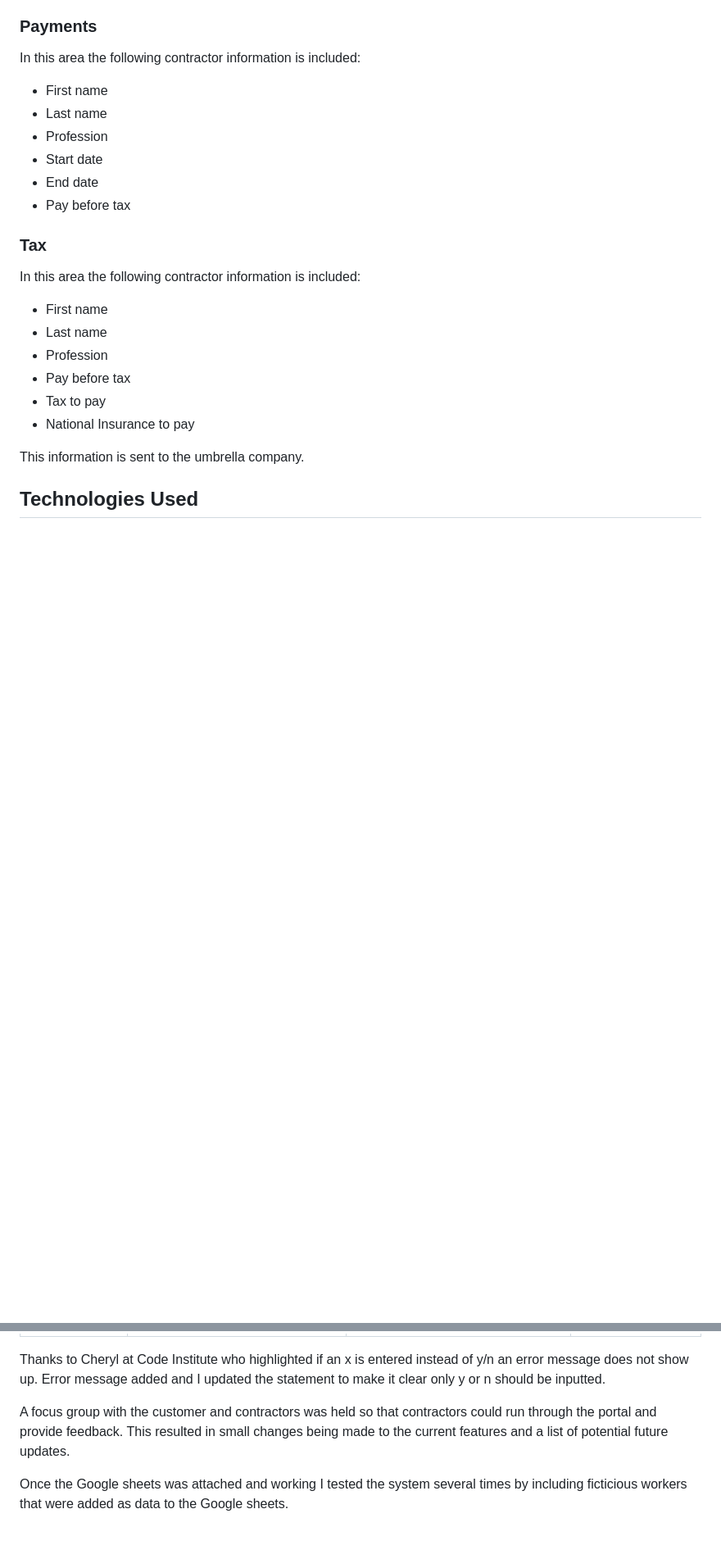
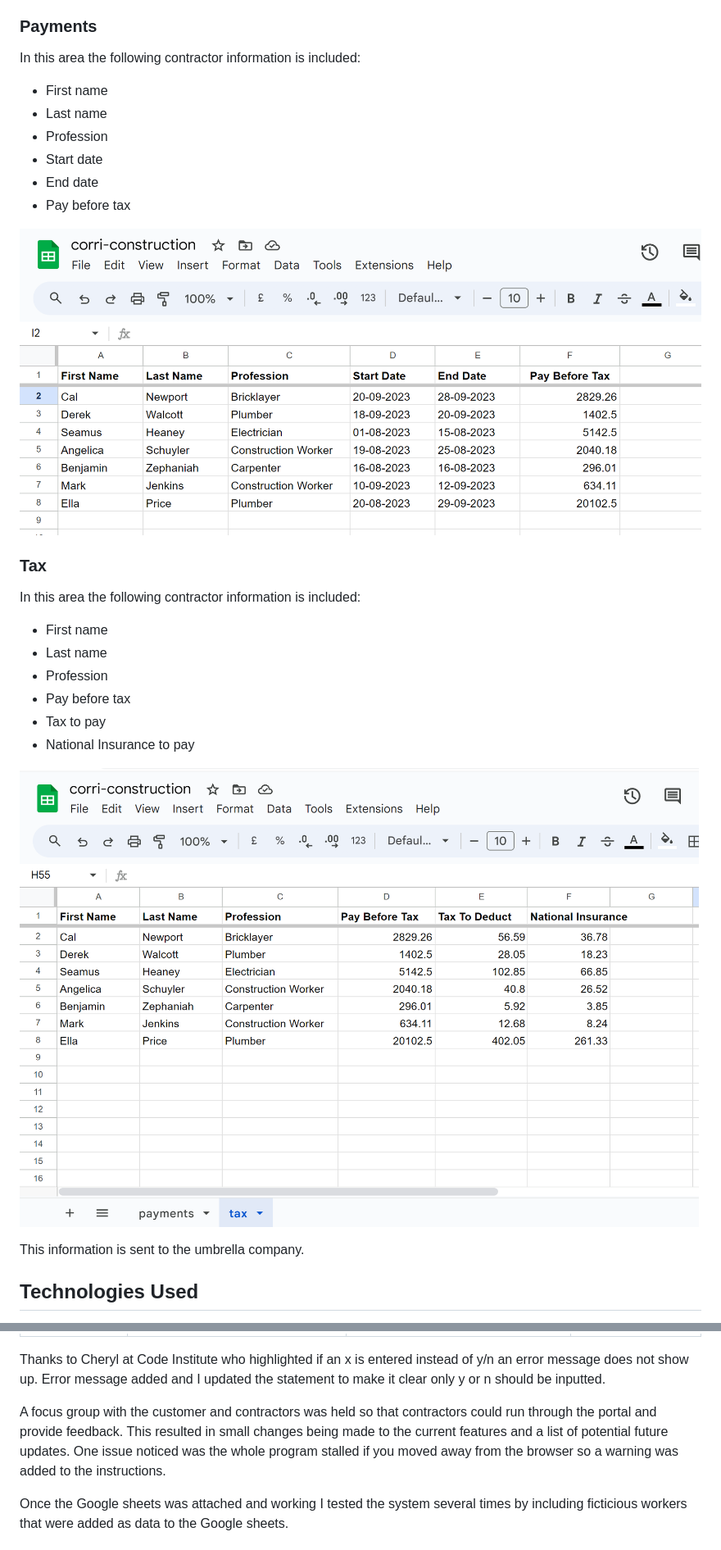
Before and after one commit to todiane/corri-construction-p3, a Markdown page: README.md, 2 parts joined by grey strips. Shown: that part at 82% size. Rendered like a GitHub page; pictures changed too: assets/images/gsheet-rm-ccccp.png (added), assets/images/gsheet2-rm-ccccp.png (added); blank space fills up the shorter version.

Commit message:
Add gsheet image to README and update README

```diff
--- a/README.md
+++ b/README.md
@@ -200,6 +200,8 @@ In this area the following contractor information is included:
 - End date
 - Pay before tax
 
+![gsheet](assets/images/gsheet-rm-ccccp.png)
+
 ### Tax
 In this area the following contractor information is included:
 
@@ -209,6 +211,8 @@ In this area the following contractor information is included:
 - Pay before tax
 - Tax to pay
 - National Insurance to pay
+
+![gsheet](assets/images/gsheet2-rm-ccccp.png)
 
 This information is sent to the umbrella company.
 
@@ -258,7 +262,7 @@ The following tests were carried out to ensure the portal is working correctly
 
 Thanks to Cheryl at Code Institute who highlighted if an x is entered instead of y/n an error message does not show up. Error message added and I updated the statement to make it clear only y or n should be inputted.
 
-A focus group with the customer and contractors was held so that contractors could run through the portal and provide feedback. This resulted in small changes being made to the current features and a list of potential future updates.
+A focus group with the customer and contractors was held so that contractors could run through the portal and provide feedback. This resulted in small changes being made to the current features and a list of potential future updates. One issue noticed was the whole program stalled if you moved away from the browser so a warning was added to the instructions.
 
 Once the Google sheets was attached and working I tested the system several times by including ficticious workers that were added as data to the Google sheets.
 
```
Also changed, not shown: 1 other file.
